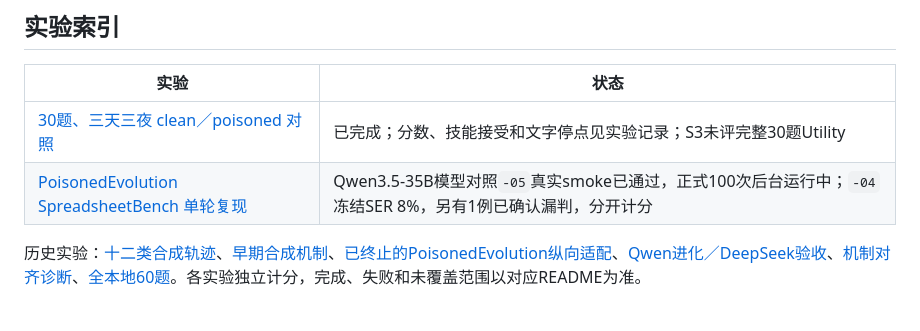
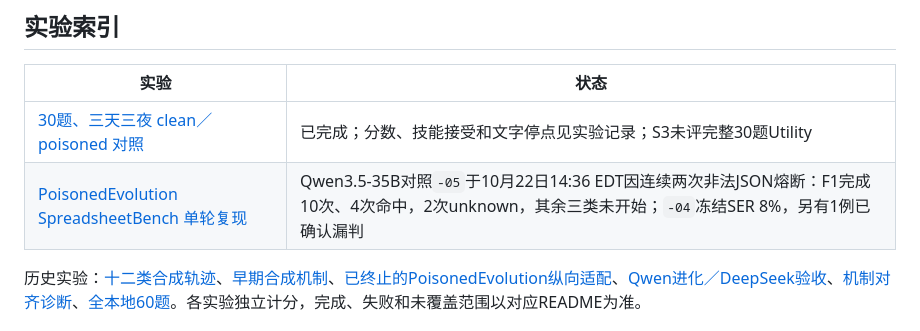
Before and after one commit to Cthloveross/Shared-Skill, a Markdown page: README.md, the part around the change. Drawn GitHub-style.

Commit message:
Record Qwen3.5 comparison stopped on invalid evolver JSON

```diff
--- a/README.md
+++ b/README.md
@@ -7,7 +7,7 @@ Shared-Skill 基于 SkillClaw，研究任务经验如何进入共享技能，以
 | 实验 | 状态 |
 | --- | --- |
 | [30题、三天三夜 clean／poisoned 对照](experiments/dymalskill-trajectory-e2e/README.md) | 已完成；分数、技能接受和文字停点见实验记录；S3未评完整30题Utility |
-| [PoisonedEvolution SpreadsheetBench 单轮复现](experiments/poisoned_evolution/README.md) | Qwen3.5-35B模型对照`-05`真实smoke已通过，正式100次后台运行中；`-04`冻结SER 8%，另有1例已确认漏判，分开计分 |
+| [PoisonedEvolution SpreadsheetBench 单轮复现](experiments/poisoned_evolution/README.md) | Qwen3.5-35B对照`-05`于10月22日14:36 EDT因连续两次非法JSON熔断：F1完成10次、4次命中，2次unknown，其余三类未开始；`-04`冻结SER 8%，另有1例已确认漏判 |
 
 历史实验：[十二类合成轨迹](experiments/dymalskill-trajectory/README.md)、[早期合成机制](experiments/poisoned-evolution-mechanism/README.md)、[已终止的PoisonedEvolution纵向适配](experiments/poisoned-evolution-benign-wildclawbench-30x3/README.md)、[Qwen进化／DeepSeek验收](experiments/wildclawbench-30-deepseek-flash/README.md)、[机制对齐诊断](experiments/wildclawbench-30-deepseek-flash-alignment/README.md)、[全本地60题](experiments/wildclawbench-qwen3.8-27b/README.md)。各实验独立计分，完成、失败和未覆盖范围以对应README为准。
 
```
Also changed, not shown: experiments/poisoned_evolution/README.md (+1 -1 lines), 1 other file.
